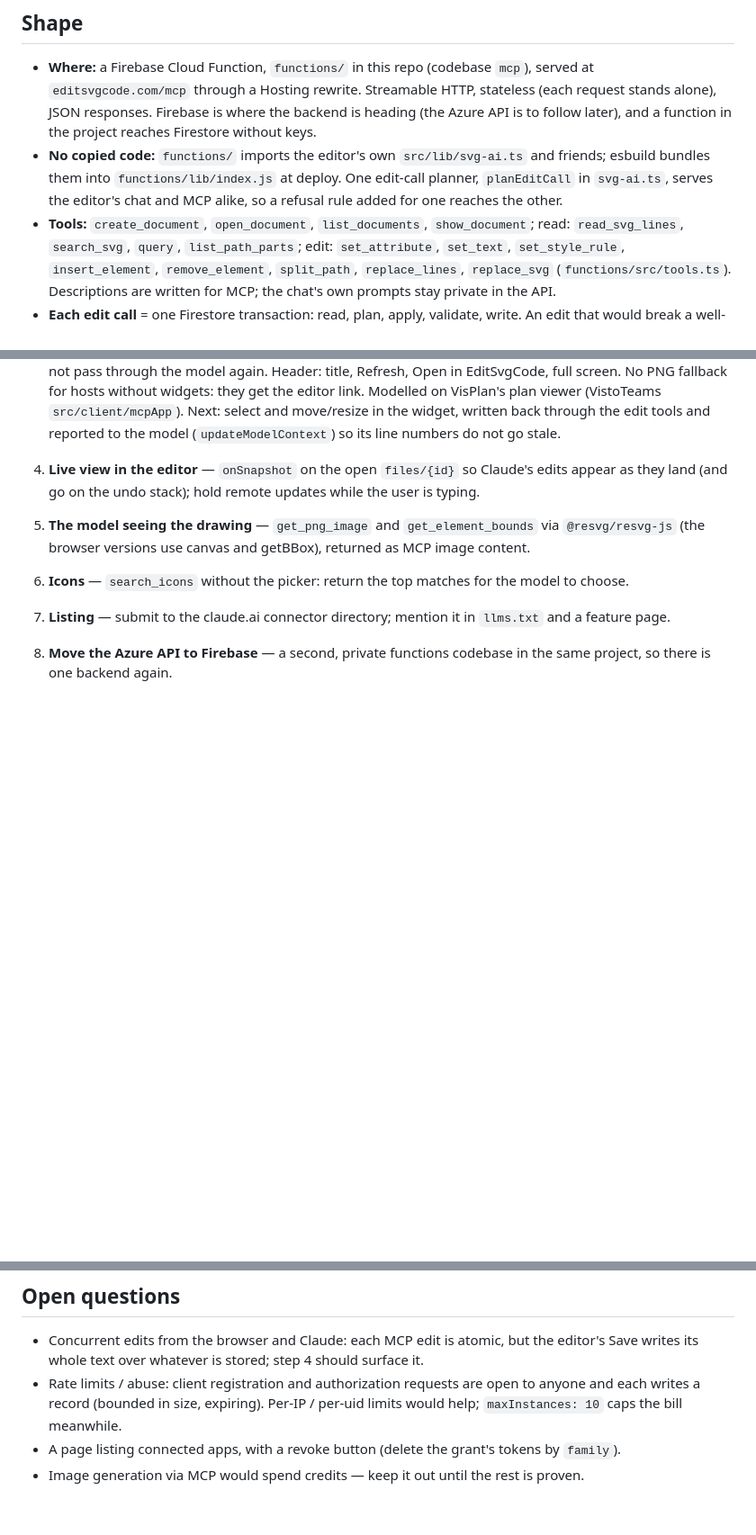
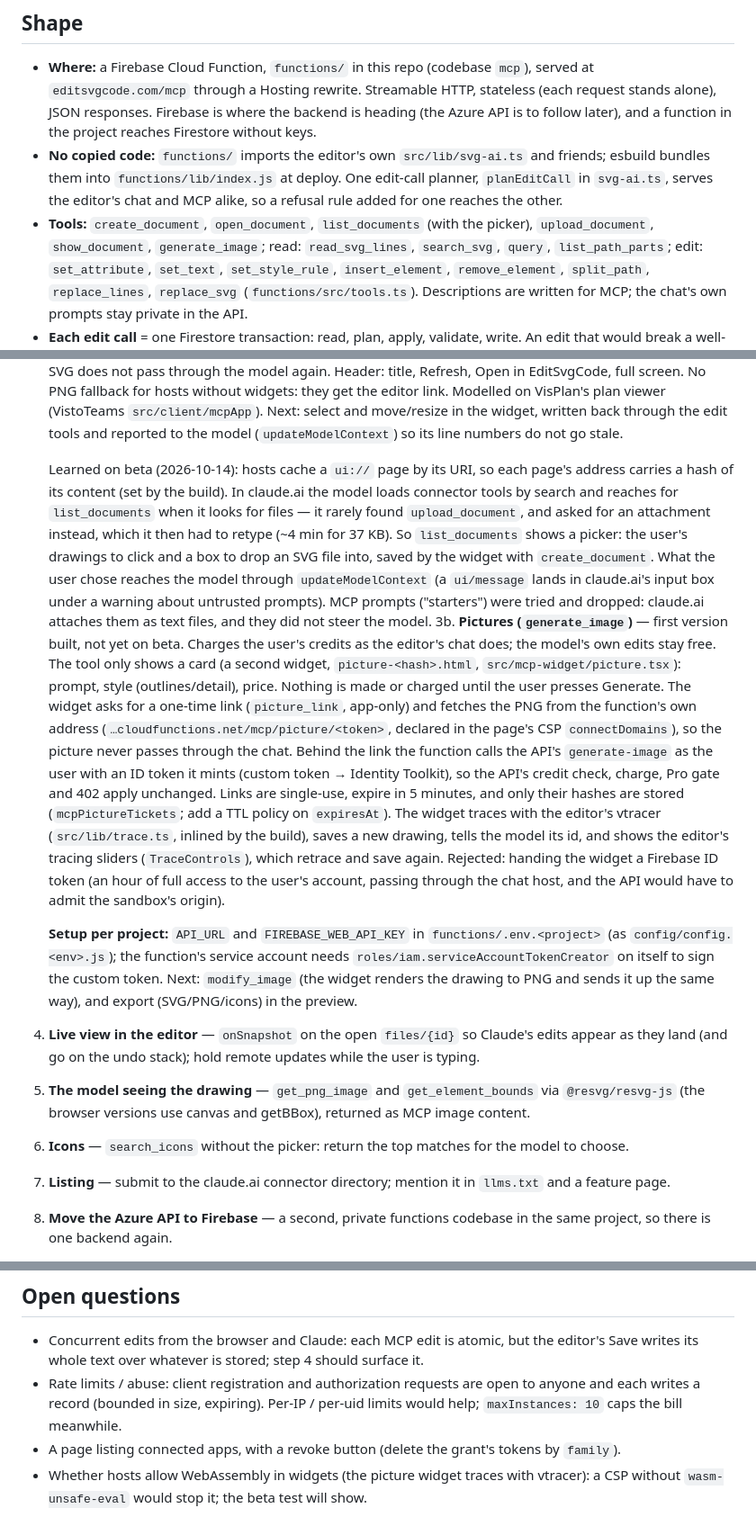
Before and after one commit to nbelyh/editsvgcode, a Markdown page: PLAN-mcp.md, 3 parts joined by grey strips. Shown at 90% size. Drawn GitHub-style; blank space fills up the shorter version.

Commit message:
docs(mcp): the picker, starters dropped, and generate_image in PLAN-mcp.md
Co-Authored-By: Claude Opus 5.5 <noreply@anthropic.com>

```diff
--- a/PLAN-mcp.md
+++ b/PLAN-mcp.md
@@ -20,7 +20,8 @@ or publish it.
   esbuild bundles them into `functions/lib/index.js` at deploy. One edit-call planner,
   `planEditCall` in `svg-ai.ts`, serves the editor's chat and MCP alike, so a refusal rule
   added for one reaches the other.
-- **Tools:** `create_document`, `open_document`, `list_documents`, `show_document`; read: `read_svg_lines`,
+- **Tools:** `create_document`, `open_document`, `list_documents` (with the picker),
+  `upload_document`, `show_document`, `generate_image`; read: `read_svg_lines`,
   `search_svg`, `query`, `list_path_parts`; edit: `set_attribute`, `set_text`,
   `set_style_rule`, `insert_element`, `remove_element`, `split_path`, `replace_lines`,
   `replace_svg` (`functions/src/tools.ts`). Descriptions are written for MCP; the chat's own
@@ -93,6 +94,38 @@ rewrite in `firebase.json`) should match the Firestore database's location.
    VisPlan's plan viewer (VistoTeams `src/client/mcpApp`). Next: select and move/resize in the
    widget, written back through the edit tools and reported to the model
    (`updateModelContext`) so its line numbers do not go stale.
+
+   Learned on beta (2026-10-14): hosts cache a `ui://` page by its URI, so each page's address
+   carries a hash of its content (set by the build). In claude.ai the model loads connector
+   tools by search and reaches for `list_documents` when it looks for files — it rarely found
+   `upload_document`, and asked for an attachment instead, which it then had to retype
+   (~4 min for 37 KB). So `list_documents` shows a picker: the user's drawings to click and a
+   box to drop an SVG file into, saved by the widget with `create_document`. What the user
+   chose reaches the model through `updateModelContext` (a `ui/message` lands in claude.ai's
+   input box under a warning about untrusted prompts). MCP prompts ("starters") were tried and
+   dropped: claude.ai attaches them as text files, and they did not steer the model.
+3b. **Pictures (`generate_image`)** — first version built, not yet on beta. Charges the user's
+   credits as the editor's chat does; the model's own edits stay free. The tool only shows a
+   card (a second widget, `picture-<hash>.html`, `src/mcp-widget/picture.tsx`): prompt, style
+   (outlines/detail), price. Nothing is made or charged until the user presses Generate. The
+   widget asks for a one-time link (`picture_link`, app-only) and fetches the PNG from the
+   function's own address (`…cloudfunctions.net/mcp/picture/<token>`, declared in the page's
+   CSP `connectDomains`), so the picture never passes through the chat. Behind the link the
+   function calls the API's `generate-image` as the user with an ID token it mints (custom
+   token → Identity Toolkit), so the API's credit check, charge, Pro gate and 402 apply
+   unchanged. Links are single-use, expire in 5 minutes, and only their hashes are stored
+   (`mcpPictureTickets`; add a TTL policy on `expiresAt`). The widget traces with the editor's
+   vtracer (`src/lib/trace.ts`, inlined by the build), saves a new drawing, tells the model
+   its id, and shows the editor's tracing sliders (`TraceControls`), which retrace and save
+   again. Rejected: handing the widget a Firebase ID token (an hour of full access to the
+   user's account, passing through the chat host, and the API would have to admit the
+   sandbox's origin).
+
+   **Setup per project:** `API_URL` and `FIREBASE_WEB_API_KEY` in `functions/.env.<project>`
+   (as `config/config.<env>.js`); the function's service account needs
+   `roles/iam.serviceAccountTokenCreator` on itself to sign the custom token. Next:
+   `modify_image` (the widget renders the drawing to PNG and sends it up the same way), and
+   export (SVG/PNG/icons) in the preview.
 4. **Live view in the editor** — `onSnapshot` on the open `files/{id}` so Claude's edits appear
    as they land (and go on the undo stack); hold remote updates while the user is typing.
 5. **The model seeing the drawing** — `get_png_image` and `get_element_bounds` via `@resvg/resvg-js`
@@ -111,4 +144,5 @@ rewrite in `firebase.json`) should match the Firestore database's location.
   each writes a record (bounded in size, expiring). Per-IP / per-uid limits would help;
   `maxInstances: 10` caps the bill meanwhile.
 - A page listing connected apps, with a revoke button (delete the grant's tokens by `family`).
-- Image generation via MCP would spend credits — keep it out until the rest is proven.
+- Whether hosts allow WebAssembly in widgets (the picture widget traces with vtracer): a CSP
+  without `wasm-unsafe-eval` would stop it; the beta test will show.
```
Also changed, not shown: other parts of PLAN-mcp.md (+1 -1 lines).
